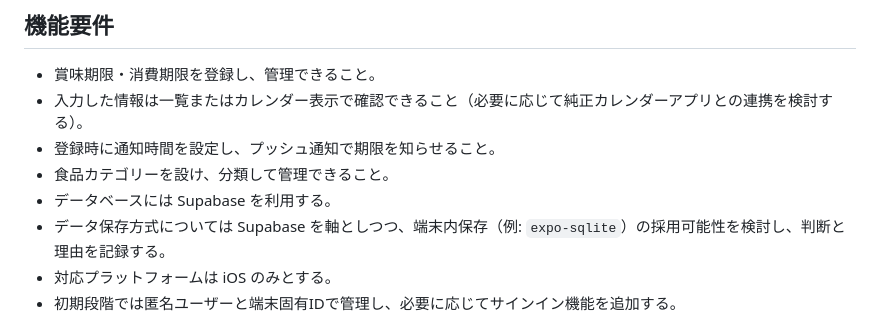
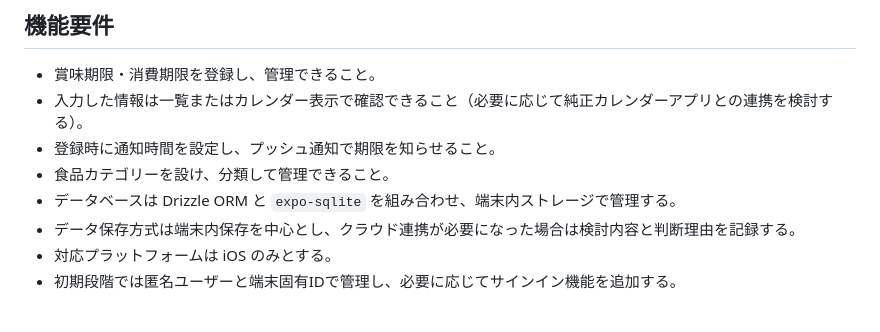
Before and after one commit to maeta187/food-keep-watch, a Markdown page: AGENTS.md, the part around the change. Rendered like a GitHub page.

```diff
--- a/AGENTS.md
+++ b/AGENTS.md
@@ -66,8 +66,8 @@
 - 入力した情報は一覧またはカレンダー表示で確認できること（必要に応じて純正カレンダーアプリとの連携を検討する）。
 - 登録時に通知時間を設定し、プッシュ通知で期限を知らせること。
 - 食品カテゴリーを設け、分類して管理できること。
-- データベースには Supabase を利用する。
-- データ保存方式については Supabase を軸としつつ、端末内保存（例: `expo-sqlite`）の採用可能性を検討し、判断と理由を記録する。
+- データベースは Drizzle ORM と `expo-sqlite` を組み合わせ、端末内ストレージで管理する。
+- データ保存方式は端末内保存を中心とし、クラウド連携が必要になった場合は検討内容と判断理由を記録する。
 - 対応プラットフォームは iOS のみとする。
 - 初期段階では匿名ユーザーと端末固有IDで管理し、必要に応じてサインイン機能を追加する。
 
```
Also changed, not shown: docs/development-roadmap.md (+2 -2 lines).
